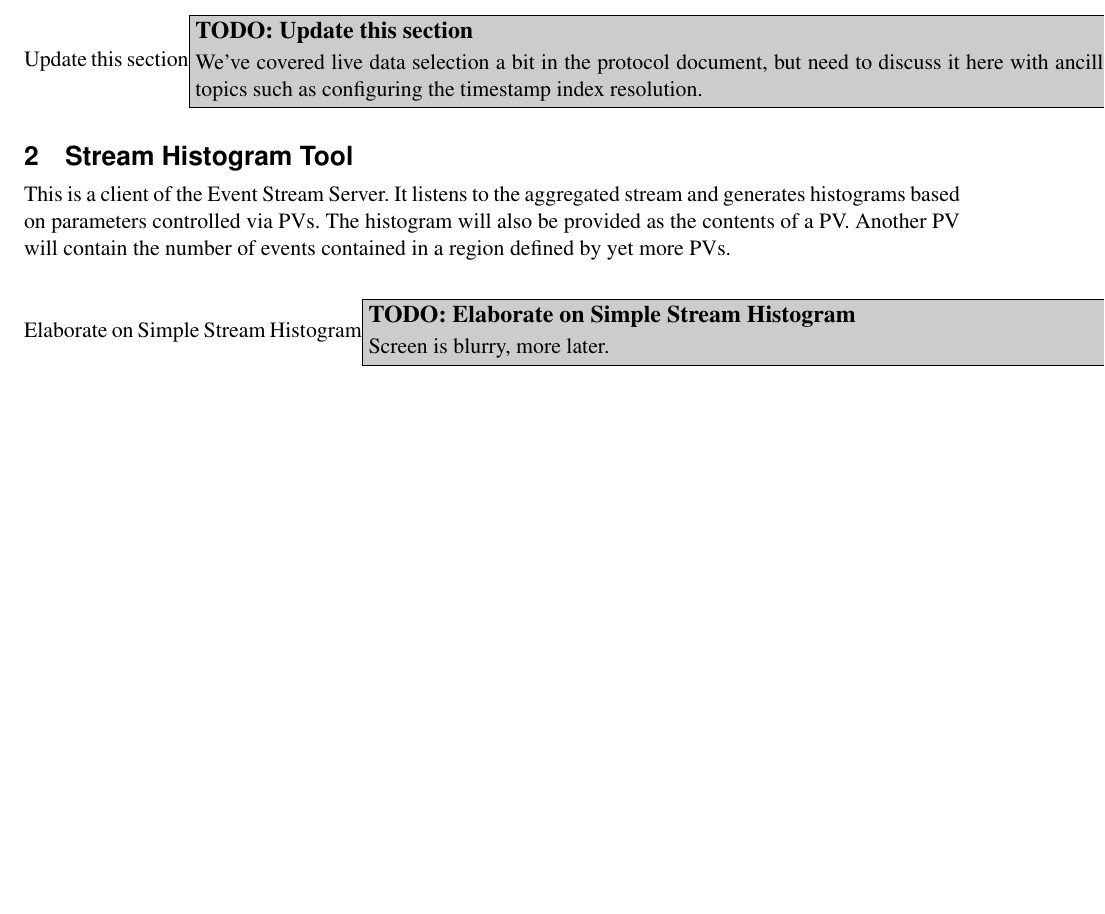
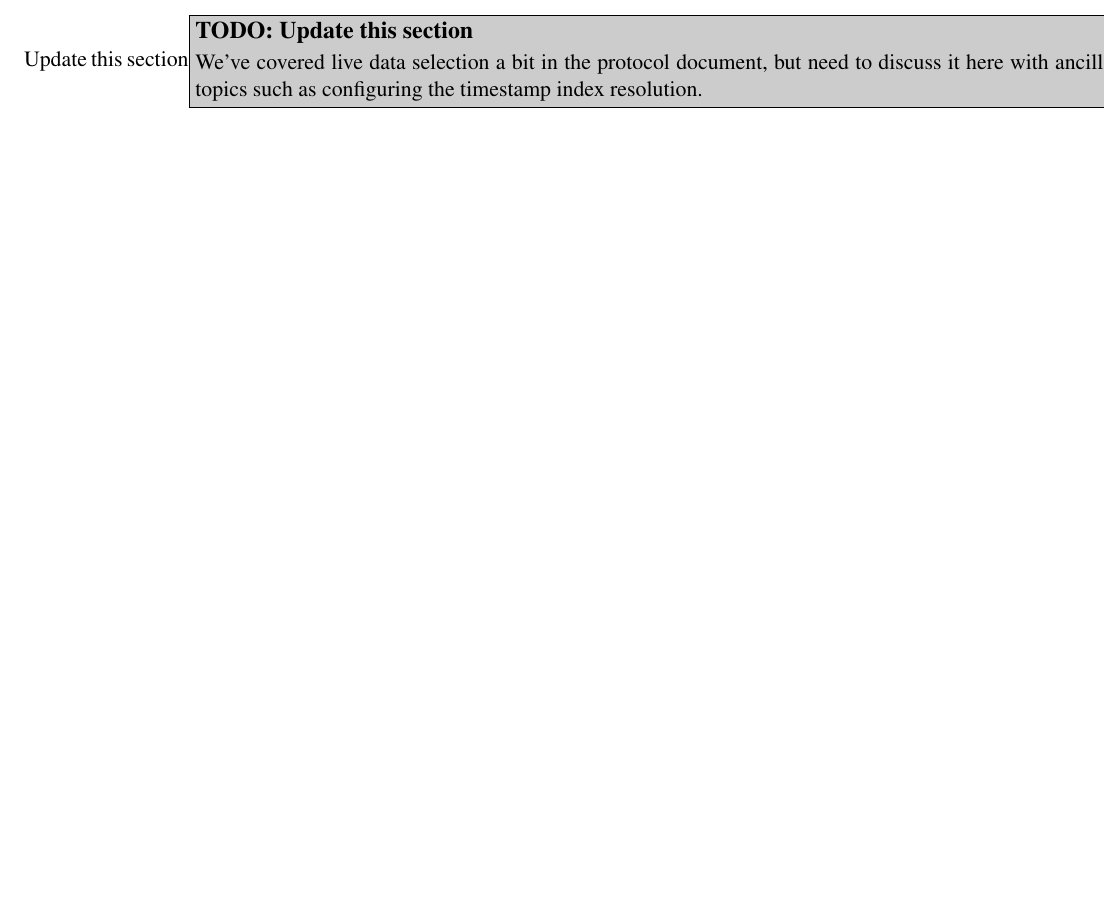
Before and after one commit to ADARA-Neutrons/adara, a LaTeX document (2_SMS/standalone.tex, which reads 2_SMS/component.tex): part of page 8 of 8, cut so that both start at the same text, the shorter picture padded with empty space. Compiled offline with pdfLaTeX; a LaTeX package or settings file that is missing is left out.

Commit message:
Remove duplicate section

```diff
--- a/2_SMS/component.tex
+++ b/2_SMS/component.tex
@@ -401,13 +401,3 @@ data and start anew. This will be triggered by writing a PV using CAS.}
 \todo{Update this section}{We've covered live data selection a bit in the
 protocol document, but need to discuss it here with ancillary topics such
 as configuring the timestamp index resolution.}
-
-
-\section{Stream Histogram Tool}
-
-This is a client of the Event Stream Server. It listens to the aggregated
-stream and generates histograms based on parameters controlled via PVs. The
-histogram will also be provided as the contents of a PV. Another PV will
-contain the number of events contained in a region defined by yet more PVs.
-
-\todo{Elaborate on Simple Stream Histogram}{Screen is blurry, more later.}
```
